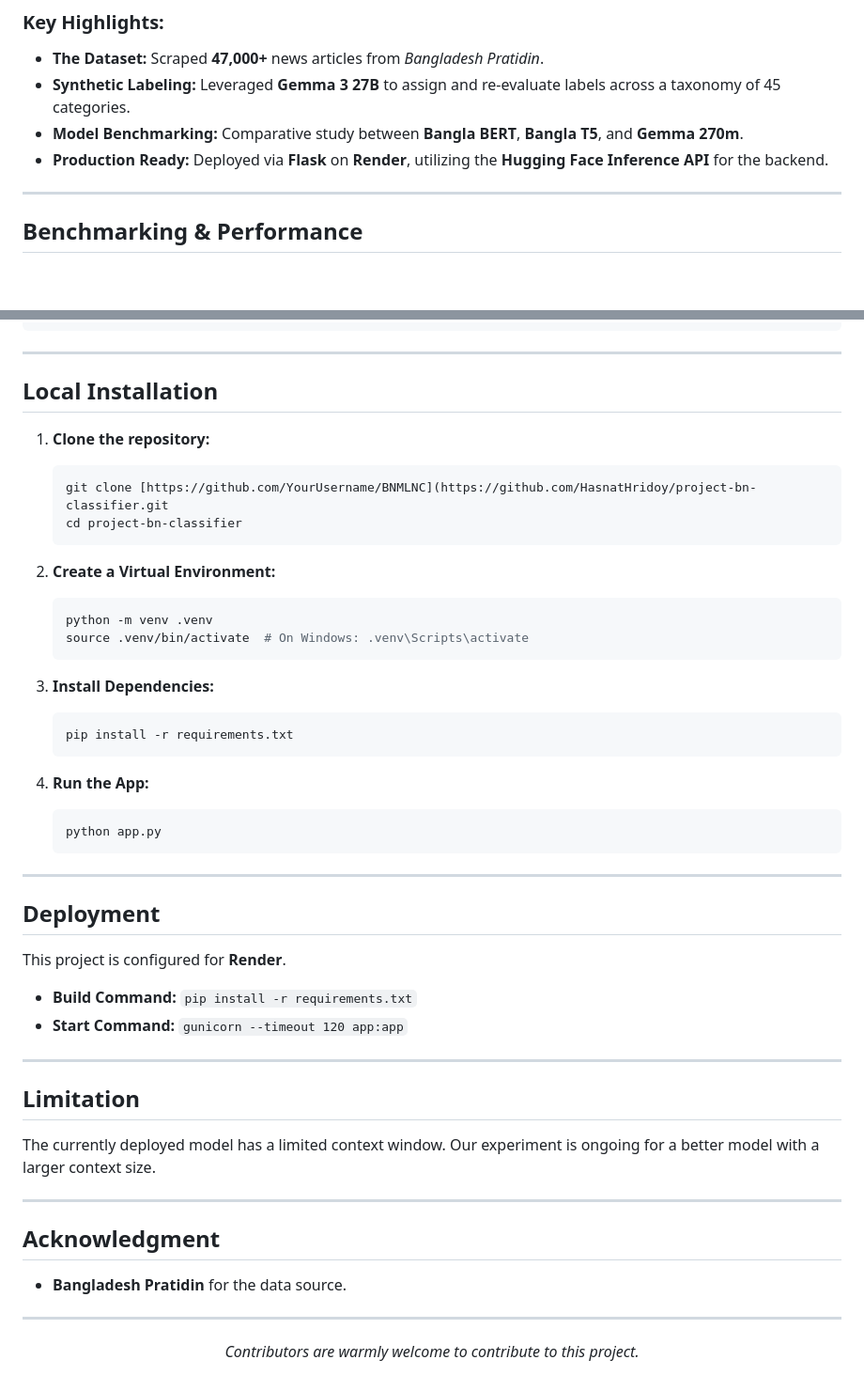
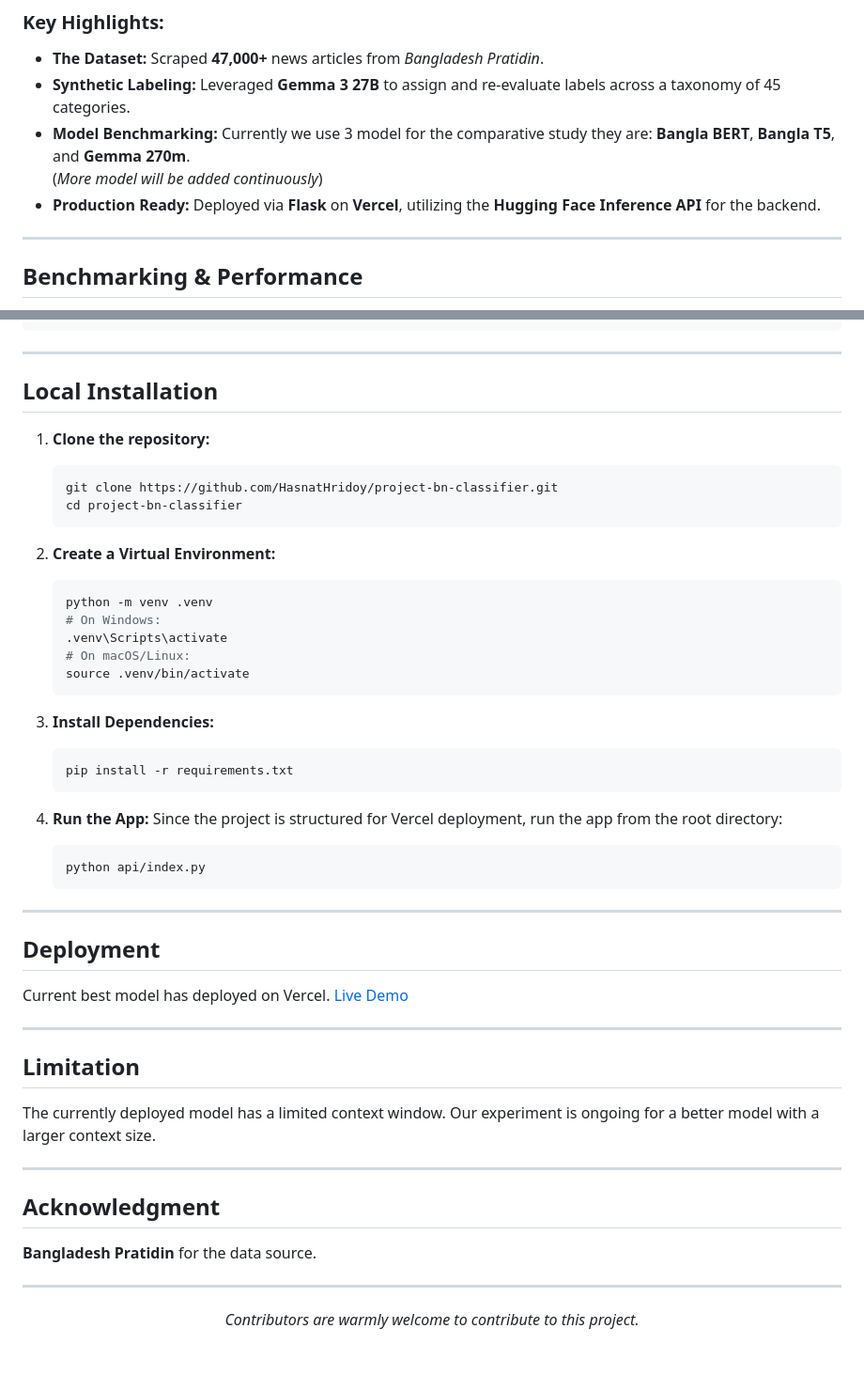
Before and after one commit to HasnatHridoy/project-bn-classifier, a Markdown page: README.md, 2 parts joined by grey strips. Shown at 94% size. GitHub-like rendering; blank space fills up the shorter version.

Commit message:
Revised README
Updated model benchmarking details and deployment information, corrected clone command, and modified run instructions.

````diff
--- a/README.md
+++ b/README.md
@@ -16,8 +16,8 @@ The mission of this project is to develop a lightweight yet highly accurate news
 
   - **The Dataset:** Scraped **47,000+** news articles from *Bangladesh Pratidin*.
   - **Synthetic Labeling:** Leveraged **Gemma 3 27B** to assign and re-evaluate labels across a taxonomy of 45 categories.
-  - **Model Benchmarking:** Comparative study between **Bangla BERT**, **Bangla T5**, and **Gemma 270m**.
-  - **Production Ready:** Deployed via **Flask** on **Render**, utilizing the **Hugging Face Inference API** for the backend.
+  - **Model Benchmarking:** Currently we use 3 model for the comparative study they are: **Bangla BERT**, **Bangla T5**, and **Gemma 270m**. <br> (*More model will be added continuously*)
+  - **Production Ready:** Deployed via **Flask** on **Vercel**, utilizing the **Hugging Face Inference API** for the backend.
 
 -----
 
@@ -78,44 +78,42 @@ We conducted extensive experiments on Kaggle to find the most efficient model fo
 └── README.md                            # Documentation
 ```
 
------
+---
 
 ## Local Installation
 
 1.  **Clone the repository:**
-
     ```bash
-    git clone [https://github.com/YourUsername/BNMLNC](https://github.com/HasnatHridoy/project-bn-classifier.git
+    git clone https://github.com/HasnatHridoy/project-bn-classifier.git
     cd project-bn-classifier
     ```
 
 2.  **Create a Virtual Environment:**
-
     ```bash
     python -m venv .venv
-    source .venv/bin/activate  # On Windows: .venv\Scripts\activate
+    # On Windows:
+    .venv\Scripts\activate
+    # On macOS/Linux:
+    source .venv/bin/activate
     ```
 
 3.  **Install Dependencies:**
-
     ```bash
     pip install -r requirements.txt
     ```
 
 4.  **Run the App:**
-
+    Since the project is structured for Vercel deployment, run the app from the root directory:
     ```bash
-    python app.py
+    python api/index.py
     ```
 
 -----
 
 ## Deployment
 
-This project is configured for **Render**.
-
-  - **Build Command:** `pip install -r requirements.txt`
-  - **Start Command:** `gunicorn --timeout 120 app:app`
+Current best model has deployed on Vercel.
+<a href="https://project-bn-classifier-jve3.vercel.app/"> Live Demo </a>
 
 -----
 
@@ -127,7 +125,7 @@ The currently deployed model has a limited context window. Our experiment is ong
 
 ## Acknowledgment
 
-  - **Bangladesh Pratidin** for the data source.
+**Bangladesh Pratidin** for the data source.
 
 -----
 
````
